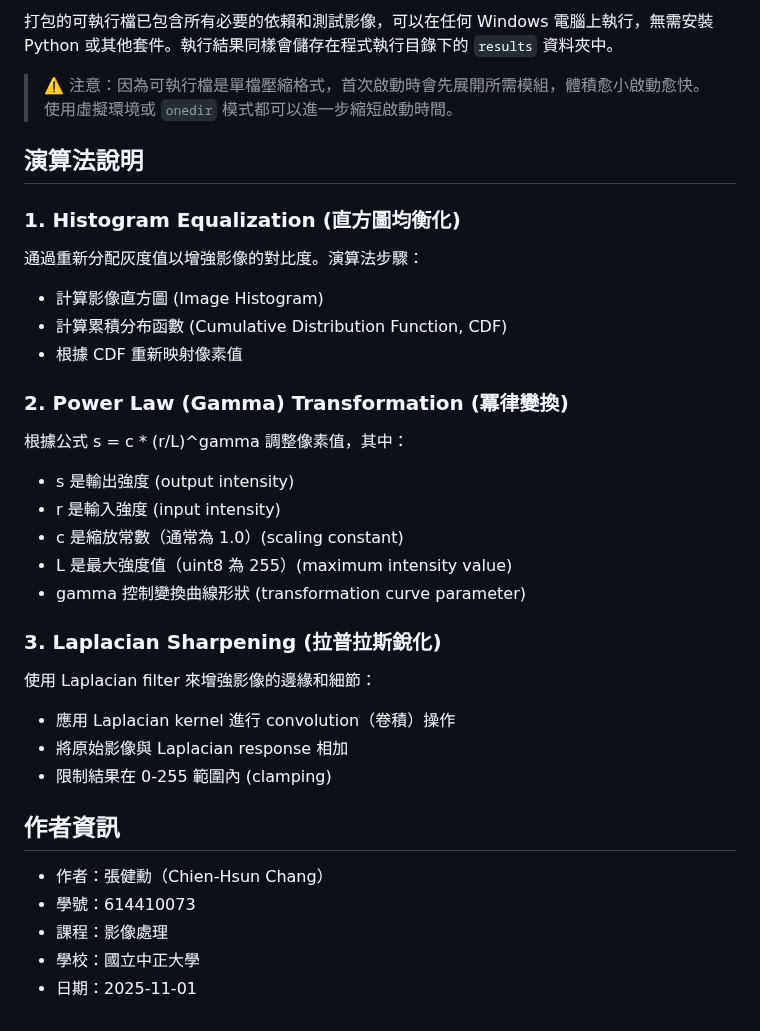
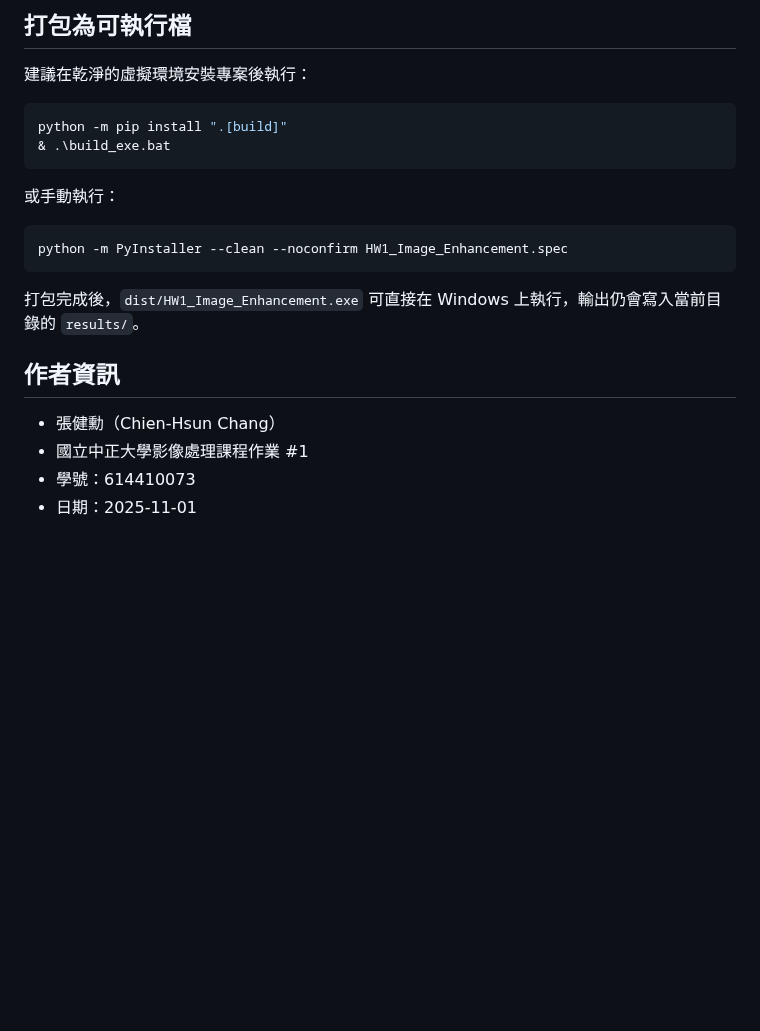
Before and after one commit to KageRyo/ClassPractice-Master, a Markdown page: ImageProcessing/HW1_Spatial_Image_Enhancement/REAEME.md, the part around one of its changes. Rendered like a GitHub page; blank space fills up the shorter version.

````diff
--- a/ImageProcessing/HW1_Spatial_Image_Enhancement/REAEME.md
+++ b/ImageProcessing/HW1_Spatial_Image_Enhancement/REAEME.md
@@ -91,32 +73,17 @@
-打包的可執行檔已包含所有必要的依賴和測試影像，可以在任何 Windows 電腦上執行，無需安裝 Python 或其他套件。執行結果同樣會儲存在程式執行目錄下的 `results` 資料夾中。
-
-> ⚠️ 注意：因為可執行檔是單檔壓縮格式，首次啟動時會先展開所需模組，體積愈小啟動愈快。使用虛擬環境或 `onedir` 模式都可以進一步縮短啟動時間。
-
-## 演算法說明
-
-### 1. Histogram Equalization (直方圖均衡化)
-通過重新分配灰度值以增強影像的對比度。演算法步驟：
-- 計算影像直方圖 (Image Histogram)
-- 計算累積分布函數 (Cumulative Distribution Function, CDF)
-- 根據 CDF 重新映射像素值
-
-### 2. Power Law (Gamma) Transformation (冪律變換)
-根據公式 s = c * (r/L)^gamma 調整像素值，其中：
-- s 是輸出強度 (output intensity)
-- r 是輸入強度 (input intensity)
-- c 是縮放常數（通常為 1.0）(scaling constant)
-- L 是最大強度值（uint8 為 255）(maximum intensity value)
-- gamma 控制變換曲線形狀 (transformation curve parameter)
-
-### 3. Laplacian Sharpening (拉普拉斯銳化)
-使用 Laplacian filter 來增強影像的邊緣和細節：
-- 應用 Laplacian kernel 進行 convolution（卷積）操作
-- 將原始影像與 Laplacian response 相加
-- 限制結果在 0-255 範圍內 (clamping)
+## 打包為可執行檔
+建議在乾淨的虛擬環境安裝專案後執行：
+```bash
+python -m pip install ".[build]"
+& .\build_exe.bat
+```
+或手動執行：
+```bash
+python -m PyInstaller --clean --noconfirm HW1_Image_Enhancement.spec
+```
+打包完成後，`dist/HW1_Image_Enhancement.exe` 可直接在 Windows 上執行，輸出仍會寫入當前目錄的 `results/`。
 
 ## 作者資訊
-- 作者：張健勳（Chien-Hsun Chang）
+- 張健勳（Chien-Hsun Chang）
+- 國立中正大學影像處理課程作業 #1
 - 學號：614410073
-- 課程：影像處理
-- 學校：國立中正大學
 - 日期：2025-11-01
````
Also changed, not shown: other parts of ImageProcessing/HW1_Spatial_Image_Enhancement/REAEME.md (+62 -80 lines).
